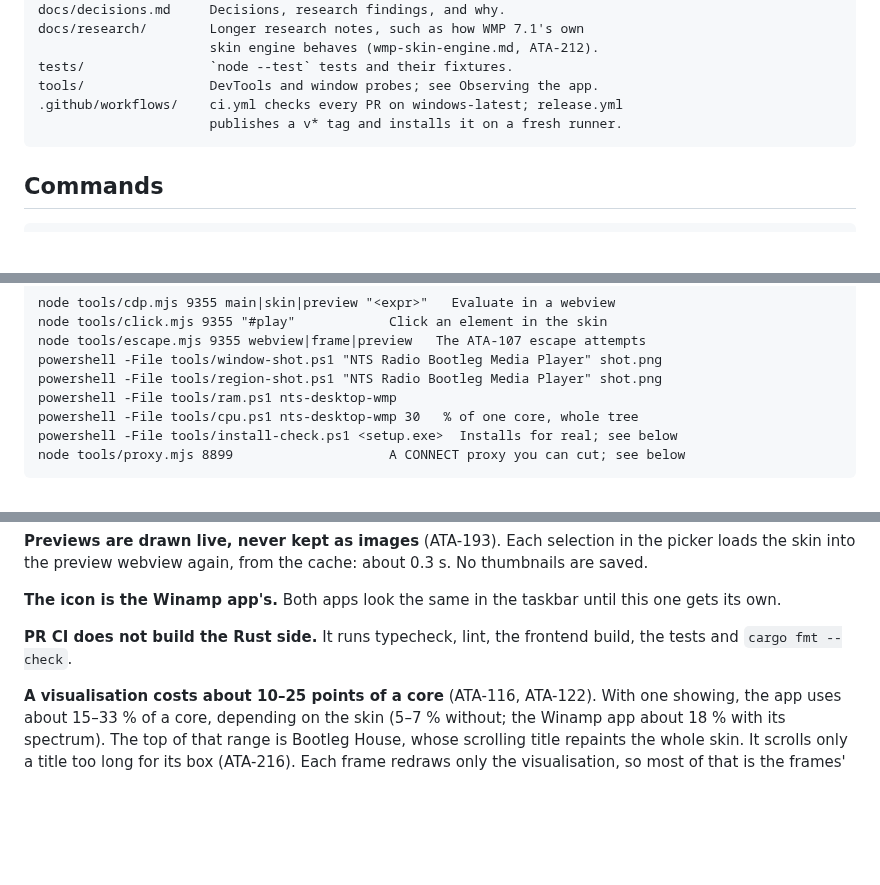
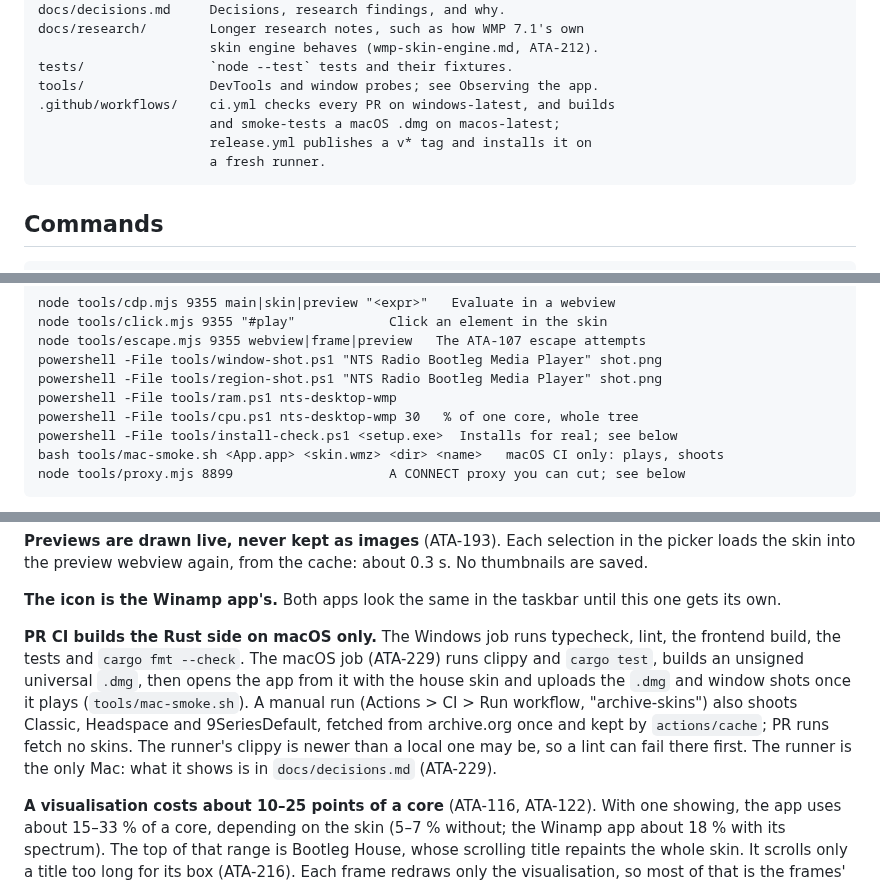
Before and after one commit to data-tuna/nts-desktop-wmp, a Markdown page: AGENTS.md, 3 parts joined by grey strips. GitHub-like rendering; blank space fills up the shorter version.

```diff
--- a/AGENTS.md
+++ b/AGENTS.md
@@ -72,8 +72,10 @@ Written in English.
                           skin engine behaves (wmp-skin-engine.md, ATA-212).
     tests/                `node --test` tests and their fixtures.
     tools/                DevTools and window probes; see Observing the app.
-    .github/workflows/    ci.yml checks every PR on windows-latest; release.yml
-                          publishes a v* tag and installs it on a fresh runner.
+    .github/workflows/    ci.yml checks every PR on windows-latest, and builds
+                          and smoke-tests a macOS .dmg on macos-latest;
+                          release.yml publishes a v* tag and installs it on
+                          a fresh runner.
 
 ## Commands
 
@@ -328,6 +330,7 @@ hidden desktop (a debug build needs `npx vite` running for its pages):
     powershell -File tools/ram.ps1 nts-desktop-wmp
     powershell -File tools/cpu.ps1 nts-desktop-wmp 30   % of one core, whole tree
     powershell -File tools/install-check.ps1 <setup.exe>  Installs for real; see below
+    bash tools/mac-smoke.sh <App.app> <skin.wmz> <dir> <name>   macOS CI only: plays, shoots
     node tools/proxy.mjs 8899                    A CONNECT proxy you can cut; see below
 
 A debug build reads `dist-skin/engine.js` each time the skin page loads, so
@@ -426,8 +429,17 @@ cache: about 0.3 s. No thumbnails are saved.
 **The icon is the Winamp app's.** Both apps look the same in the taskbar
 until this one gets its own.
 
-**PR CI does not build the Rust side.** It runs typecheck, lint, the frontend
-build, the tests and `cargo fmt --check`.
+**PR CI builds the Rust side on macOS only.** The Windows job runs
+typecheck, lint, the frontend build, the tests and `cargo fmt --check`. The
+macOS job (ATA-229) runs clippy and `cargo test`, builds an unsigned
+universal `.dmg`, then opens the app from it with the house skin and
+uploads the `.dmg` and window shots once it plays (`tools/mac-smoke.sh`). A
+manual run (Actions > CI > Run workflow, "archive-skins") also shoots
+Classic, Headspace and 9SeriesDefault, fetched from archive.org once and
+kept by `actions/cache`; PR runs fetch no skins. The runner's clippy is
+newer than a local one may be, so a lint can fail there first.
+The runner is the only Mac: what it shows is in `docs/decisions.md`
+(ATA-229).
 
 **A visualisation costs about 10–25 points of a core** (ATA-116, ATA-122).
 With one showing, the app uses about
```
Also changed, not shown: docs/decisions.md (+44 -0 lines).
